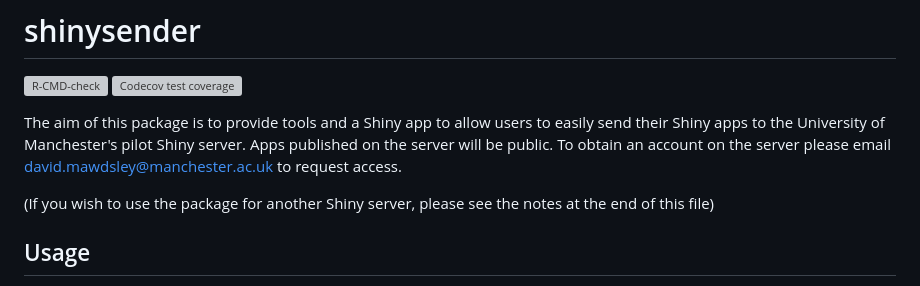
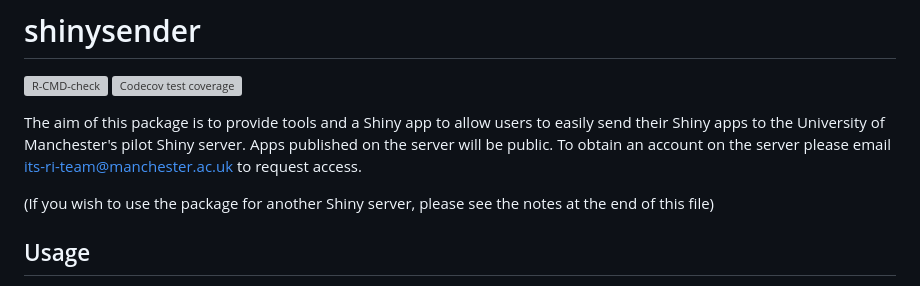
Before and after one commit to UoMResearchIT/r-shinysender, a Markdown page: README.md, the part around the change. GitHub-like rendering; grey boxes are pictures that could not be loaded.

Commit message:
Update contact email

```diff
--- a/README.md
+++ b/README.md
@@ -7,7 +7,7 @@
 <!-- badges: end -->
 
 The aim of this package is to provide tools and a Shiny app to allow users to easily send their Shiny apps to the University of Manchester's pilot Shiny server.
-Apps published on the server will be public.  To obtain an account on the server please email david.mawdsley@manchester.ac.uk to request access.
+Apps published on the server will be public.  To obtain an account on the server please email its-ri-team@manchester.ac.uk to request access.
 
 (If you wish to use the package for another Shiny server, please see the notes at the end of this file)
 
```
